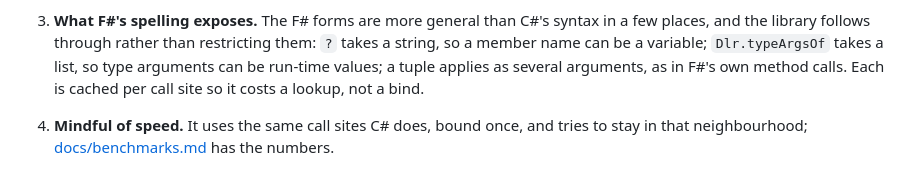
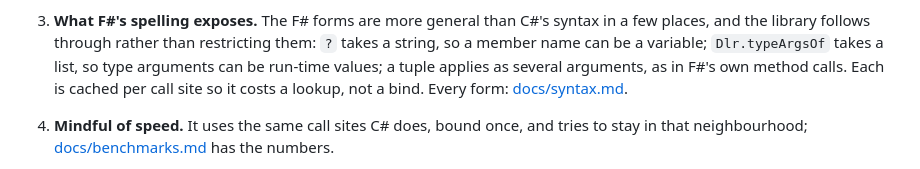
Before and after one commit to ekonbenefits/FSharp.Interop.Dlr, a Markdown page: README.md, the part around the change. Drawn GitHub-style.

Commit message:
README: scope item 3 links to docs/syntax.md
Co-Authored-By: Claude Opus 5 <noreply@anthropic.com>
Claude-Session: https://claude.ai/code/session_016mwfq4oeZW8SiD4HjTHYdg

```diff
--- a/README.md
+++ b/README.md
@@ -60,7 +60,7 @@ Python.NET, Dapper rows over SQLite, ClearScript V8 — and on browser-wasm.
    places, and the library follows through rather than restricting them: `?` takes a string, so
    a member name can be a variable; `Dlr.typeArgsOf` takes a list, so type arguments can be
    run-time values; a tuple applies as several arguments, as in F#'s own method calls. Each is
-   cached per call site so it costs a lookup, not a bind.
+   cached per call site so it costs a lookup, not a bind. Every form: [docs/syntax.md](docs/syntax.md).
 
 4. **Mindful of speed.** It uses the same call sites C# does, bound once, and tries to stay in
    that neighbourhood; [docs/benchmarks.md](docs/benchmarks.md) has the numbers.
```
